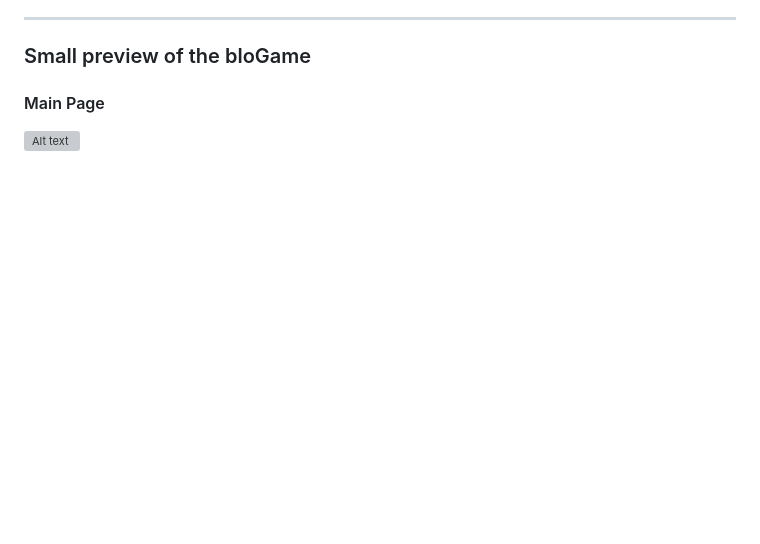
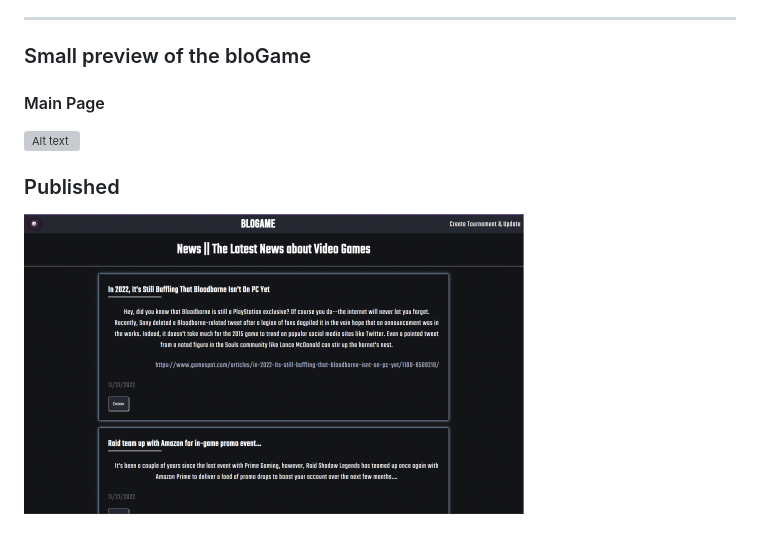
Before and after one commit to FlorinaBescuca/bloGame, a Markdown page: README.md, the part around the change. Rendered like a GitHub page; pictures changed too: public/img/post.page2.png (added); blank space fills up the shorter version; grey boxes are pictures that could not be loaded.

Commit message:
add pic2

```diff
--- a/README.md
+++ b/README.md
@@ -44,3 +44,7 @@
 #### Main Page
 
 ![Alt text](/public/img/main.page.png?raw=true "Main page")
+
+### Published
+
+![Alt text](/public/img/post.page2.png?raw=true "Main page")
```
